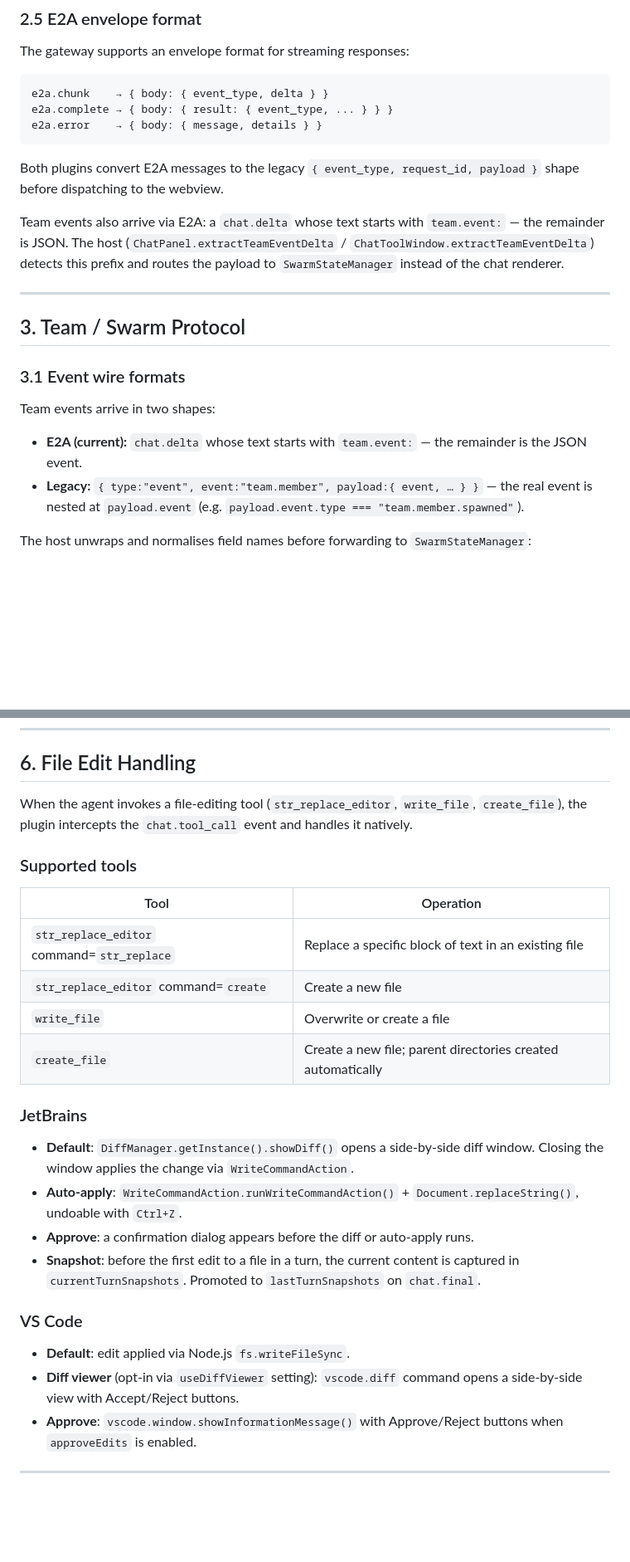
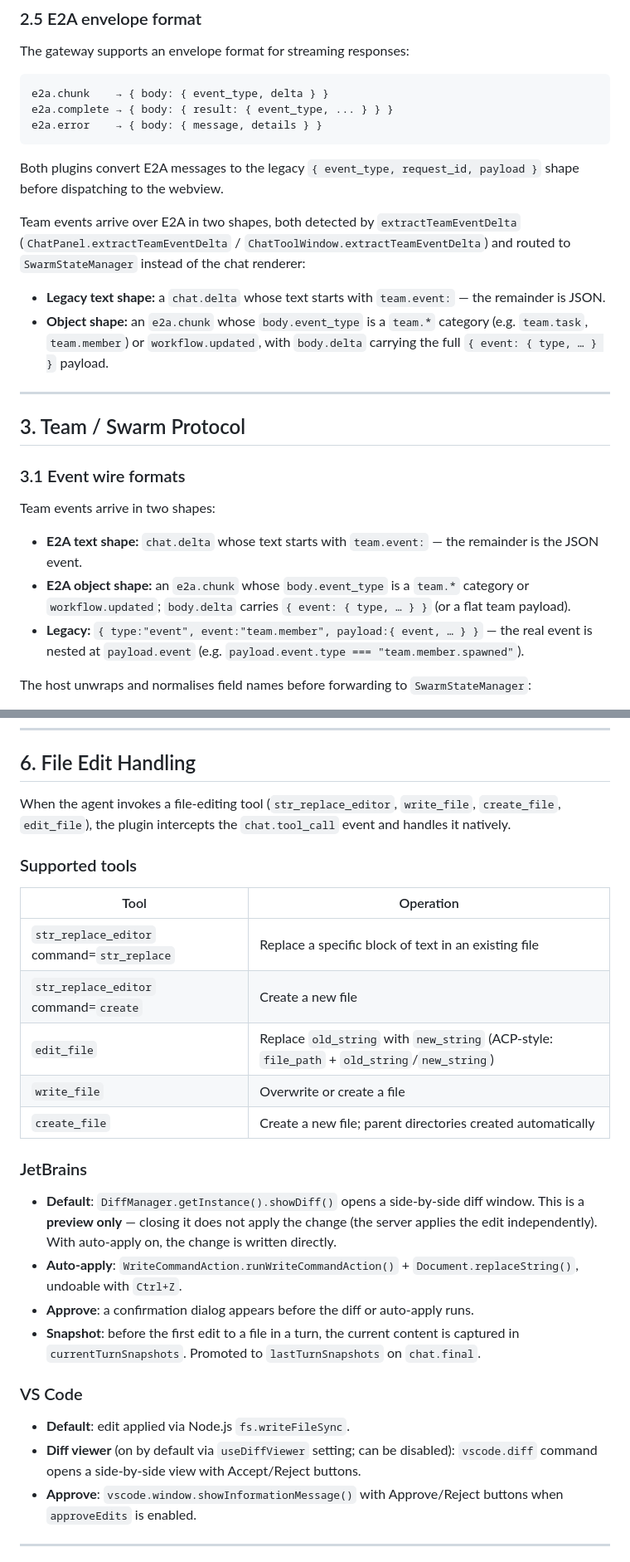
Before and after one commit to jiuwencortex/jiuwenswarm-ide, a Markdown page: docs/architecture.md, 2 parts joined by grey strips. Shown at 83% size. Rendered like a GitHub page; blank space fills up the shorter version.

```diff
--- a/docs/architecture.md
+++ b/docs/architecture.md
@@ -133,7 +133,10 @@ e2a.error    → { body: { message, details } }
 
 Both plugins convert E2A messages to the legacy `{ event_type, request_id, payload }` shape before dispatching to the webview.
 
-Team events also arrive via E2A: a `chat.delta` whose text starts with `team.event:` — the remainder is JSON. The host (`ChatPanel.extractTeamEventDelta` / `ChatToolWindow.extractTeamEventDelta`) detects this prefix and routes the payload to `SwarmStateManager` instead of the chat renderer.
+Team events arrive over E2A in two shapes, both detected by `extractTeamEventDelta` (`ChatPanel.extractTeamEventDelta` / `ChatToolWindow.extractTeamEventDelta`) and routed to `SwarmStateManager` instead of the chat renderer:
+
+- **Legacy text shape:** a `chat.delta` whose text starts with `team.event:` — the remainder is JSON.
+- **Object shape:** an `e2a.chunk` whose `body.event_type` is a `team.*` category (e.g. `team.task`, `team.member`) or `workflow.updated`, with `body.delta` carrying the full `{ event: { type, … } }` payload.
 
 ---
 
@@ -143,7 +146,8 @@ Team events also arrive via E2A: a `chat.delta` whose text starts with `team.eve
 
 Team events arrive in two shapes:
 
-- **E2A (current):** `chat.delta` whose text starts with `team.event:` — the remainder is the JSON event.
+- **E2A text shape:** `chat.delta` whose text starts with `team.event:` — the remainder is the JSON event.
+- **E2A object shape:** an `e2a.chunk` whose `body.event_type` is a `team.*` category or `workflow.updated`; `body.delta` carries `{ event: { type, … } }` (or a flat team payload).
 - **Legacy:** `{ type:"event", event:"team.member", payload:{ event, … } }` — the real event is nested at `payload.event` (e.g. `payload.event.type === "team.member.spawned"`).
 
 The host unwraps and normalises field names before forwarding to `SwarmStateManager`:
@@ -406,7 +410,7 @@ class Request:
 
 ## 6. File Edit Handling
 
-When the agent invokes a file-editing tool (`str_replace_editor`, `write_file`, `create_file`), the plugin intercepts the `chat.tool_call` event and handles it natively.
+When the agent invokes a file-editing tool (`str_replace_editor`, `write_file`, `create_file`, `edit_file`), the plugin intercepts the `chat.tool_call` event and handles it natively.
 
 ### Supported tools
 
@@ -414,12 +418,13 @@ When the agent invokes a file-editing tool (`str_replace_editor`, `write_file`,
 |------|-----------|
 | `str_replace_editor` command=`str_replace` | Replace a specific block of text in an existing file |
 | `str_replace_editor` command=`create` | Create a new file |
+| `edit_file` | Replace `old_string` with `new_string` (ACP-style: `file_path` + `old_string`/`new_string`) |
 | `write_file` | Overwrite or create a file |
 | `create_file` | Create a new file; parent directories created automatically |
 
 ### JetBrains
 
-- **Default**: `DiffManager.getInstance().showDiff()` opens a side-by-side diff window. Closing the window applies the change via `WriteCommandAction`.
+- **Default**: `DiffManager.getInstance().showDiff()` opens a side-by-side diff window. This is a **preview only** — closing it does not apply the change (the server applies the edit independently). With auto-apply on, the change is written directly.
 - **Auto-apply**: `WriteCommandAction.runWriteCommandAction()` + `Document.replaceString()`, undoable with `Ctrl+Z`.
 - **Approve**: a confirmation dialog appears before the diff or auto-apply runs.
 - **Snapshot**: before the first edit to a file in a turn, the current content is captured in `currentTurnSnapshots`. Promoted to `lastTurnSnapshots` on `chat.final`.
@@ -427,7 +432,7 @@ When the agent invokes a file-editing tool (`str_replace_editor`, `write_file`,
 ### VS Code
 
 - **Default**: edit applied via Node.js `fs.writeFileSync`.
-- **Diff viewer** (opt-in via `useDiffViewer` setting): `vscode.diff` command opens a side-by-side view with Accept/Reject buttons.
+- **Diff viewer** (on by default via `useDiffViewer` setting; can be disabled): `vscode.diff` command opens a side-by-side view with Accept/Reject buttons.
 - **Approve**: `vscode.window.showInformationMessage()` with Approve/Reject buttons when `approveEdits` is enabled.
 
 ---
```
Also changed, not shown: other parts of docs/architecture.md (+6 -6 lines), docs/Presentation.md (+3 -3 lines).
